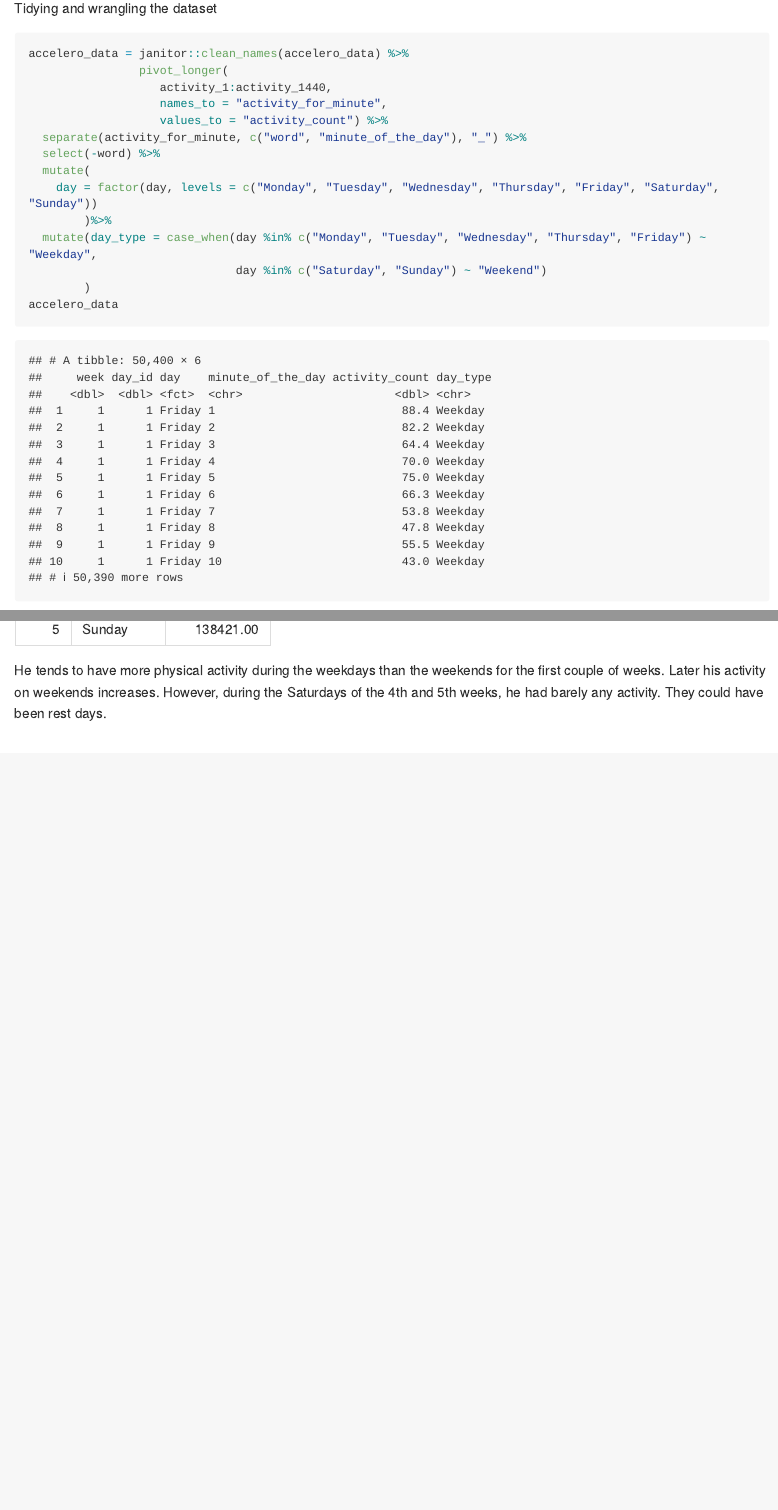
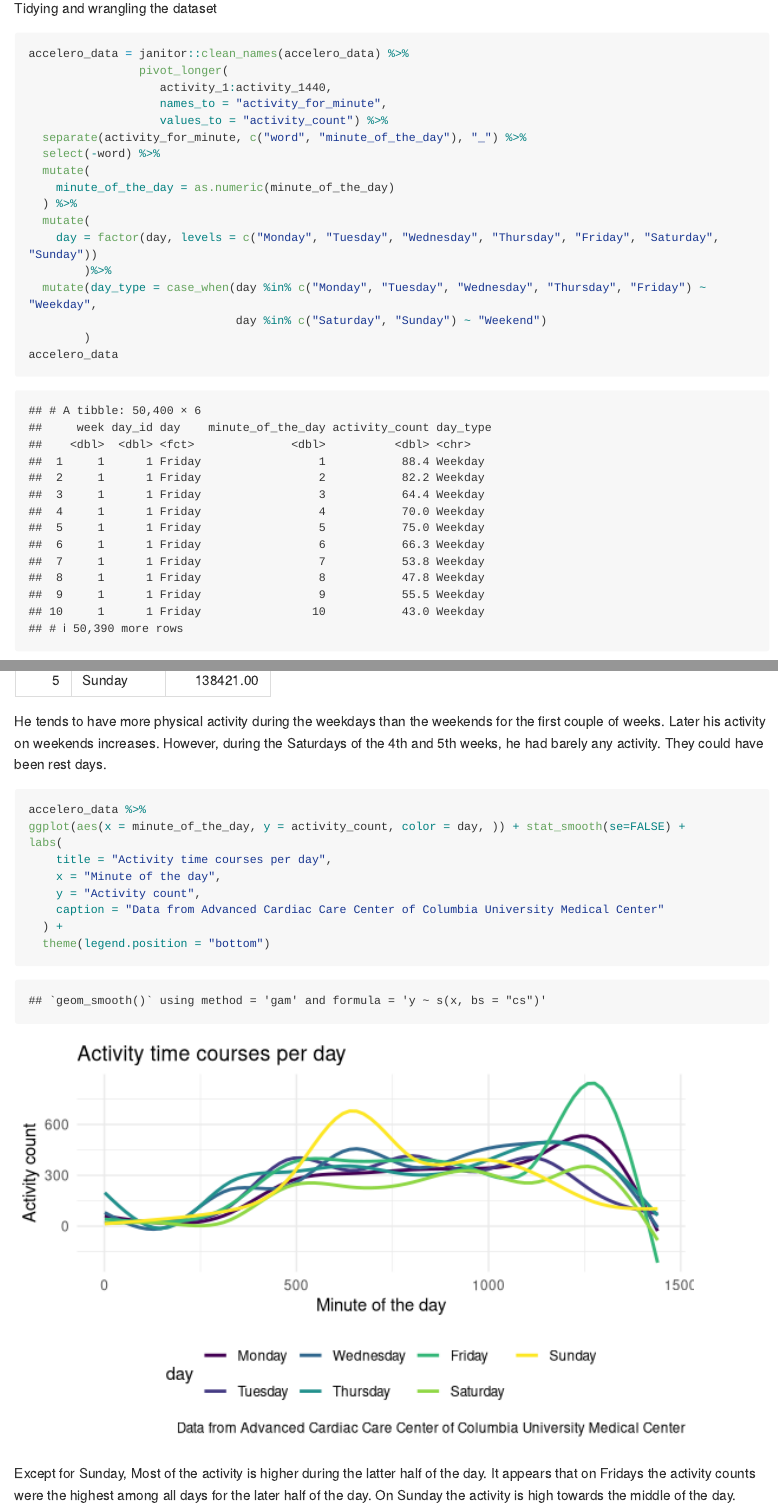
Before and after one commit to gaurib2685/p8105_hw3_gb2685, an R Markdown document (p8105_hw3_gb2685.Rmd): the page in a window 1100 px wide, from 1900 px down, and a second part further down, joined at a grey line. Rendered offline with R 4.5, knitr and Pandoc, with nearby package versions; some code elsewhere in the file could not run offline; long lines of code are wrapped; column names are cleaned by a stand-in for the janitor package.

Commit message:
GGplot for problem 2 and description

````diff
--- a/p8105_hw3_gb2685.Rmd
+++ b/p8105_hw3_gb2685.Rmd
@@ -100,6 +100,9 @@ accelero_data = janitor::clean_names(accelero_data) %>%
   separate(activity_for_minute, c("word", "minute_of_the_day"), "_") %>%
   select(-word) %>%
   mutate(
+    minute_of_the_day = as.numeric(minute_of_the_day)
+  ) %>%
+  mutate(
     day = factor(day, levels = c("Monday", "Tuesday", "Wednesday", "Thursday", "Friday", "Saturday", "Sunday"))
         )%>%
   mutate(day_type = case_when(day %in% c("Monday", "Tuesday", "Wednesday", "Thursday", "Friday") ~ "Weekday",
@@ -118,3 +121,19 @@ accelero_data %>%
  knitr::kable()
 ```
 He tends to have more physical activity during the weekdays than the weekends for the first couple of weeks. Later his activity on weekends increases. However, during the Saturdays of the 4th and 5th weeks, he had barely any activity. They could have been rest days.
+
+
+```{r}
+accelero_data %>%
+ggplot(aes(x = minute_of_the_day, y = activity_count, color = day, )) + stat_smooth(se=FALSE) +
+labs(
+    title = "Activity time courses per day",
+    x = "Minute of the day",
+    y = "Activity count",
+    caption = "Data from Advanced Cardiac Care Center of Columbia University Medical Center"
+  ) +
+  theme(legend.position = "bottom")
+
+```
+
+Except for Sunday, Most of the activity is higher during the latter half of the day. It appears that on Fridays the activity counts were the highest among all days for the later half of the day. On Sunday the activity is high towards the middle of the day.
````
Also changed, not shown: p8105_hw3_gb2685.md.
